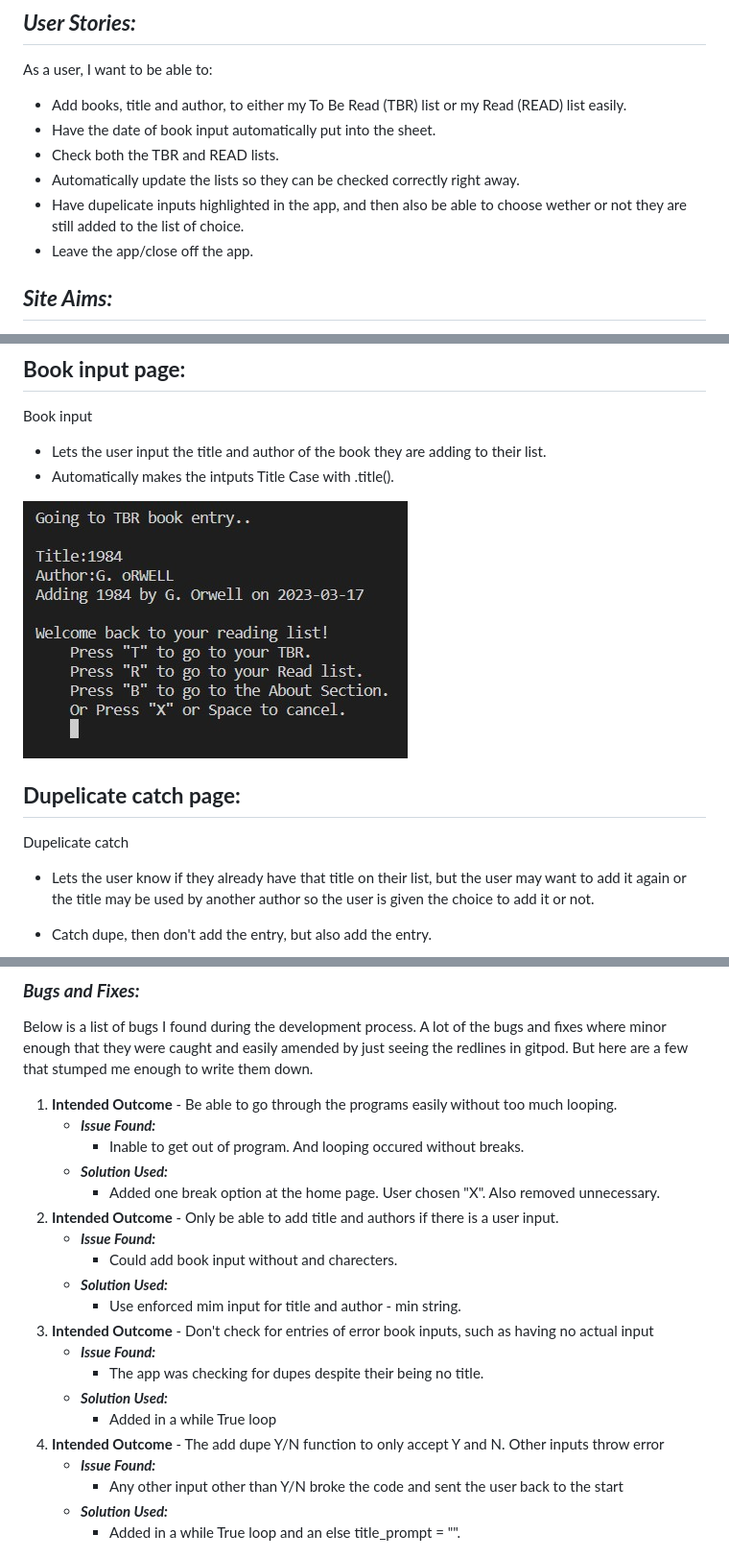
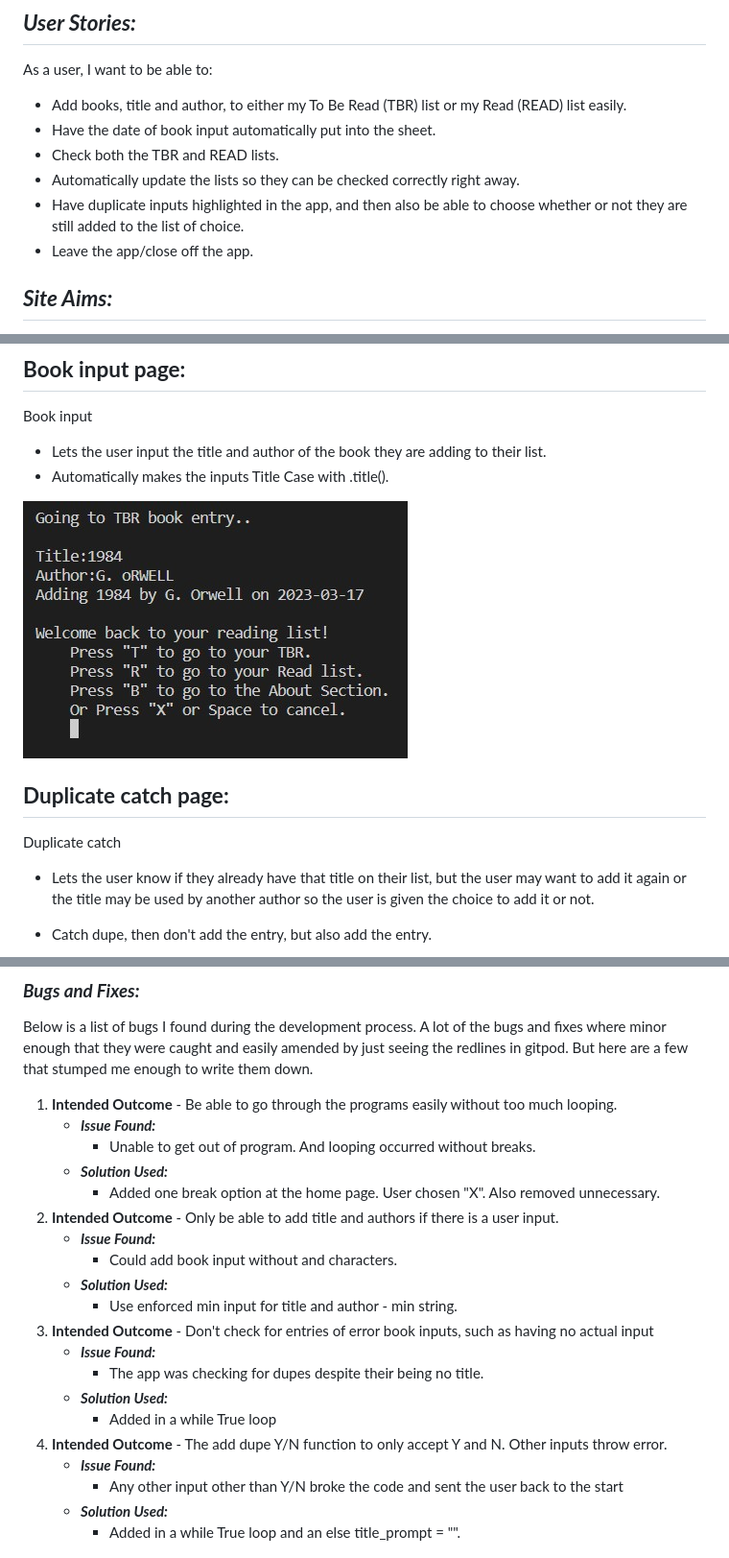
Before and after one commit to Pur3-MAlice/reading_list, a Markdown page: README.md, 3 parts joined by grey strips. Shown: that part at 96% size. Rendered like a GitHub page.

```diff
--- a/README.md
+++ b/README.md
@@ -37,7 +37,7 @@ As a user, I want to be able to:
 * Have the date of book input automatically put into the sheet.
 * Check both the TBR and READ lists.
 * Automatically update the lists so they can be checked correctly right away.
-* Have dupelicate inputs highlighted in the app, and then also be able to choose wether or not they are still added to the list of choice.
+* Have duplicate inputs highlighted in the app, and then also be able to choose whether or not they are still added to the list of choice.
 * Leave the app/close off the app.
 
 ## ***Site Aims:***
@@ -93,12 +93,12 @@ The TBR and READ list page: -
 ## **Book input page:**
  Book input
  * Lets the user input the title and author of the book they are adding to their list.
- * Automatically makes the intputs Title Case with .title().
+ * Automatically makes the inputs Title Case with .title().
 
   ![Book input](/documents/add_book.jpg)
 
-## **Dupelicate catch page:**
-Dupelicate catch
+## **Duplicate catch page:**
+Duplicate catch
 * Lets the user know if they already have that title on their list, but the user may want to add it again or the title may be used by another author so the user is given the choice to add it or not.
 * Catch dupe, then don't add the entry, but also add the entry.
 
@@ -176,20 +176,20 @@ During the development process, I was manually testing in the following ways:-
 Below is a list of bugs I found during the development process. A lot of the bugs and fixes where minor enough that they were caught and easily amended by just seeing the redlines in gitpod. But here are a few that stumped me enough to write them down.
 1. **Intended Outcome** - Be able to go through the programs easily without too much looping.
     * ***Issue Found:***
-        * Inable to get out of program. And looping occured without breaks.
+        * Unable to get out of program. And looping occurred without breaks.
     * ***Solution Used:***
         * Added one break option at the home page. User chosen "X". Also removed unnecessary.
 1. **Intended Outcome** - Only be able to add title and authors if there is a user input.
     * ***Issue Found:***
-        * Could add book input without and charecters.
+        * Could add book input without and characters.
     * ***Solution Used:***
-        * Use enforced mim input for title and author - min string.
+        * Use enforced min input for title and author - min string.
 1. **Intended Outcome** - Don't check for entries of error book inputs, such as having no actual input
     * ***Issue Found:***
         * The app was checking for dupes despite their being no title.
     * ***Solution Used:***
         * Added in a while True loop
-1. **Intended Outcome** - The add dupe Y/N function to only accept Y and N. Other inputs throw error
+1. **Intended Outcome** - The add dupe Y/N function to only accept Y and N. Other inputs throw error.
     * ***Issue Found:***
         * Any other input other than Y/N broke the code and sent the user back to the start
     * ***Solution Used:***
```
Also changed, not shown: other parts of README.md (+17 -17 lines).
